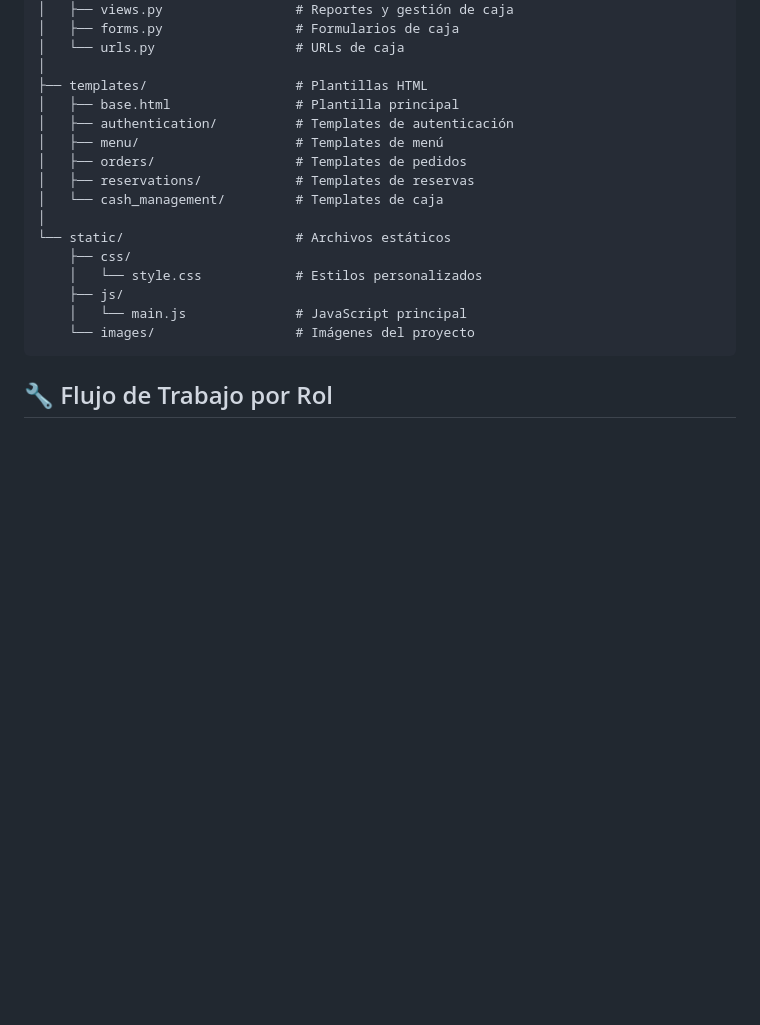
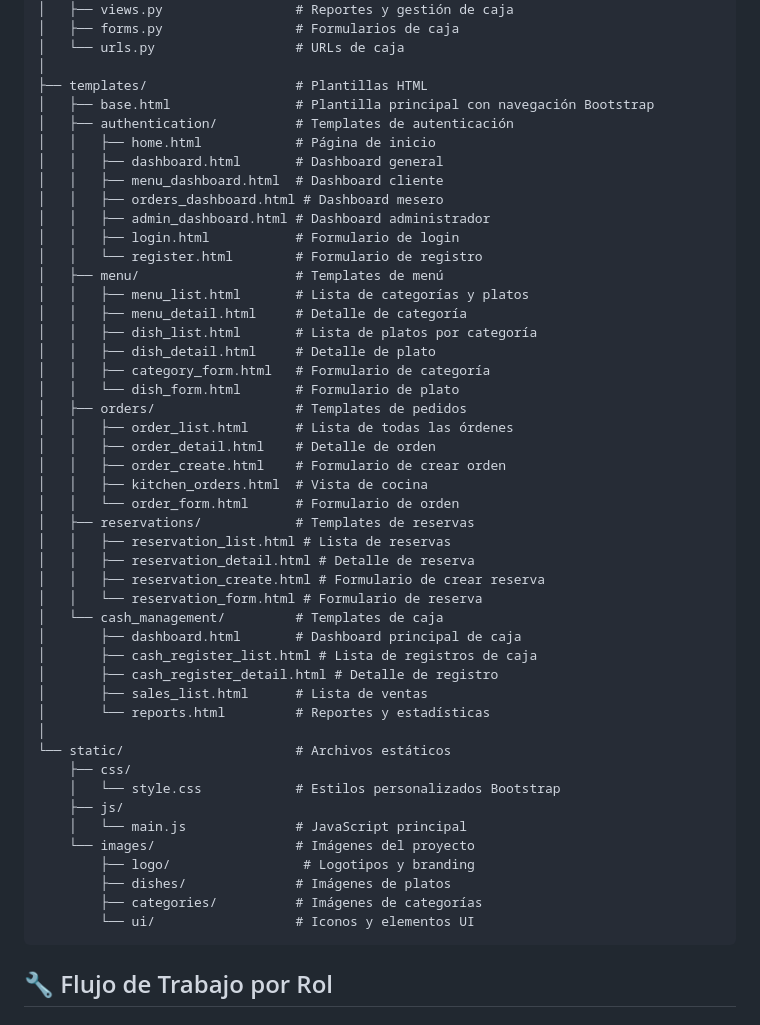
Before and after one commit to SebastianSST/SGR, a Markdown page: README.md, the part around the change. Rendered like a GitHub page; blank space fills up the shorter version.

Commit message:
Readme: Estrutura del proyecto

````diff
--- a/README.md
+++ b/README.md
@@ -168,19 +168,50 @@ SGR/
 │   └── urls.py                  # URLs de caja
 │
 ├── templates/                   # Plantillas HTML
-│   ├── base.html                # Plantilla principal
+│   ├── base.html                # Plantilla principal con navegación Bootstrap
 │   ├── authentication/          # Templates de autenticación
+│   │   ├── home.html            # Página de inicio
+│   │   ├── dashboard.html       # Dashboard general
+│   │   ├── menu_dashboard.html  # Dashboard cliente
+│   │   ├── orders_dashboard.html # Dashboard mesero
+│   │   ├── admin_dashboard.html # Dashboard administrador
+│   │   ├── login.html           # Formulario de login
+│   │   └── register.html        # Formulario de registro
 │   ├── menu/                    # Templates de menú
+│   │   ├── menu_list.html       # Lista de categorías y platos
+│   │   ├── menu_detail.html     # Detalle de categoría
+│   │   ├── dish_list.html       # Lista de platos por categoría
+│   │   ├── dish_detail.html     # Detalle de plato
+│   │   ├── category_form.html   # Formulario de categoría
+│   │   └── dish_form.html       # Formulario de plato
 │   ├── orders/                  # Templates de pedidos
+│   │   ├── order_list.html      # Lista de todas las órdenes
+│   │   ├── order_detail.html    # Detalle de orden
+│   │   ├── order_create.html    # Formulario de crear orden
+│   │   ├── kitchen_orders.html  # Vista de cocina
+│   │   └── order_form.html      # Formulario de orden
 │   ├── reservations/            # Templates de reservas
+│   │   ├── reservation_list.html # Lista de reservas
+│   │   ├── reservation_detail.html # Detalle de reserva
+│   │   ├── reservation_create.html # Formulario de crear reserva
+│   │   └── reservation_form.html # Formulario de reserva
 │   └── cash_management/         # Templates de caja
+│       ├── dashboard.html       # Dashboard principal de caja
+│       ├── cash_register_list.html # Lista de registros de caja
+│       ├── cash_register_detail.html # Detalle de registro
+│       ├── sales_list.html      # Lista de ventas
+│       └── reports.html         # Reportes y estadísticas
 │
 └── static/                      # Archivos estáticos
     ├── css/
-    │   └── style.css            # Estilos personalizados
+    │   └── style.css            # Estilos personalizados Bootstrap
     ├── js/
     │   └── main.js              # JavaScript principal
     └── images/                  # Imágenes del proyecto
+        ├── logo/                 # Logotipos y branding
+        ├── dishes/              # Imágenes de platos
+        ├── categories/          # Imágenes de categorías
+        └── ui/                  # Iconos y elementos UI
 ```
 
 ## 🔧 Flujo de Trabajo por Rol
````
